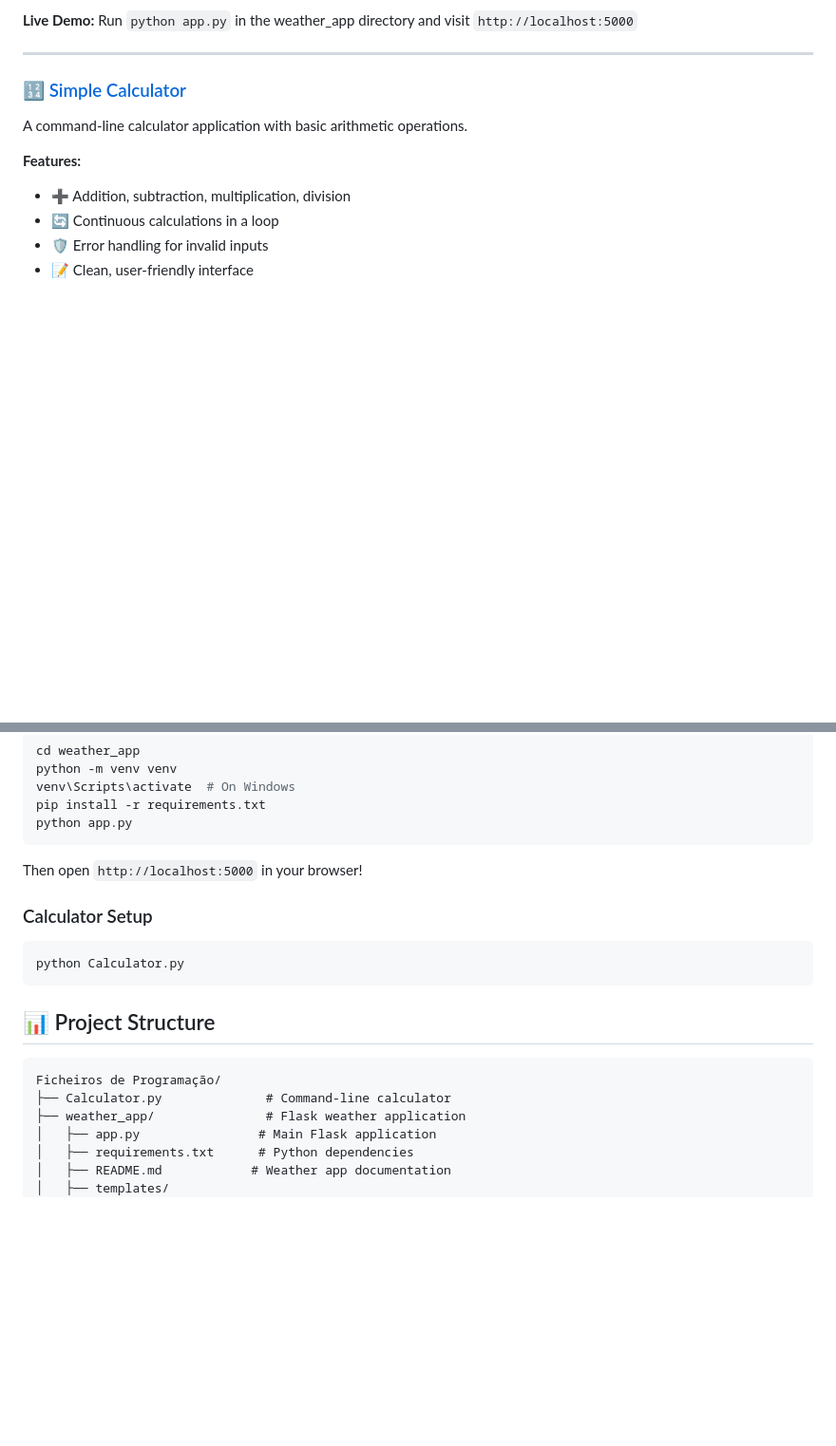
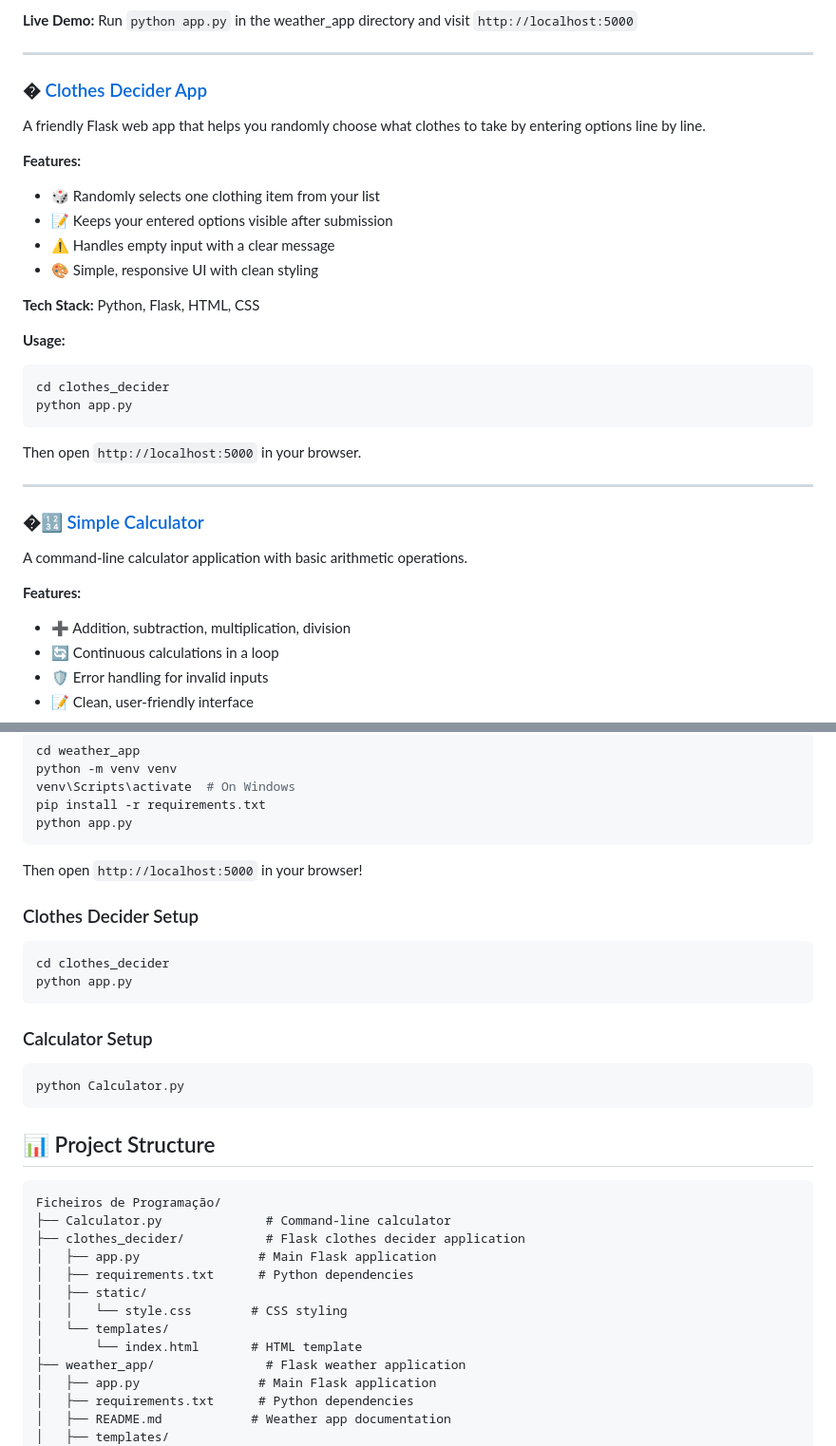
Before and after one commit to joaopedroafonso23-cmd/Ficheiros-de-Programa--o, a Markdown page: README.md, 2 parts joined by grey strips. Shown at 95% size. GitHub-like rendering; blank space fills up the shorter version.

Commit message:
Update README.md to include detailed description and usage instructions for Clothes Decider App

````diff
--- a/README.md
+++ b/README.md
@@ -20,7 +20,28 @@ A modern, responsive web application that provides real-time weather information
 
 ---
 
-### 🔢 [Simple Calculator](./Calculator.py)
+### � [Clothes Decider App](./clothes_decider/)
+A friendly Flask web app that helps you randomly choose what clothes to take by entering options line by line.
+
+**Features:**
+- 🎲 Randomly selects one clothing item from your list
+- 📝 Keeps your entered options visible after submission
+- ⚠️ Handles empty input with a clear message
+- 🎨 Simple, responsive UI with clean styling
+
+**Tech Stack:** Python, Flask, HTML, CSS
+
+**Usage:**
+```bash
+cd clothes_decider
+python app.py
+```
+
+Then open `http://localhost:5000` in your browser.
+
+---
+
+### �🔢 [Simple Calculator](./Calculator.py)
 A command-line calculator application with basic arithmetic operations.
 
 **Features:**
@@ -53,6 +74,12 @@ python app.py
 
 Then open `http://localhost:5000` in your browser!
 
+### Clothes Decider Setup
+```bash
+cd clothes_decider
+python app.py
+```
+
 ### Calculator Setup
 ```bash
 python Calculator.py
@@ -63,6 +90,13 @@ python Calculator.py
 ```
 Ficheiros de Programação/
 ├── Calculator.py              # Command-line calculator
+├── clothes_decider/           # Flask clothes decider application
+│   ├── app.py                # Main Flask application
+│   ├── requirements.txt      # Python dependencies
+│   ├── static/
+│   │   └── style.css        # CSS styling
+│   └── templates/
+│       └── index.html       # HTML template
 ├── weather_app/               # Flask weather application
 │   ├── app.py                # Main Flask application
 │   ├── requirements.txt      # Python dependencies
````
